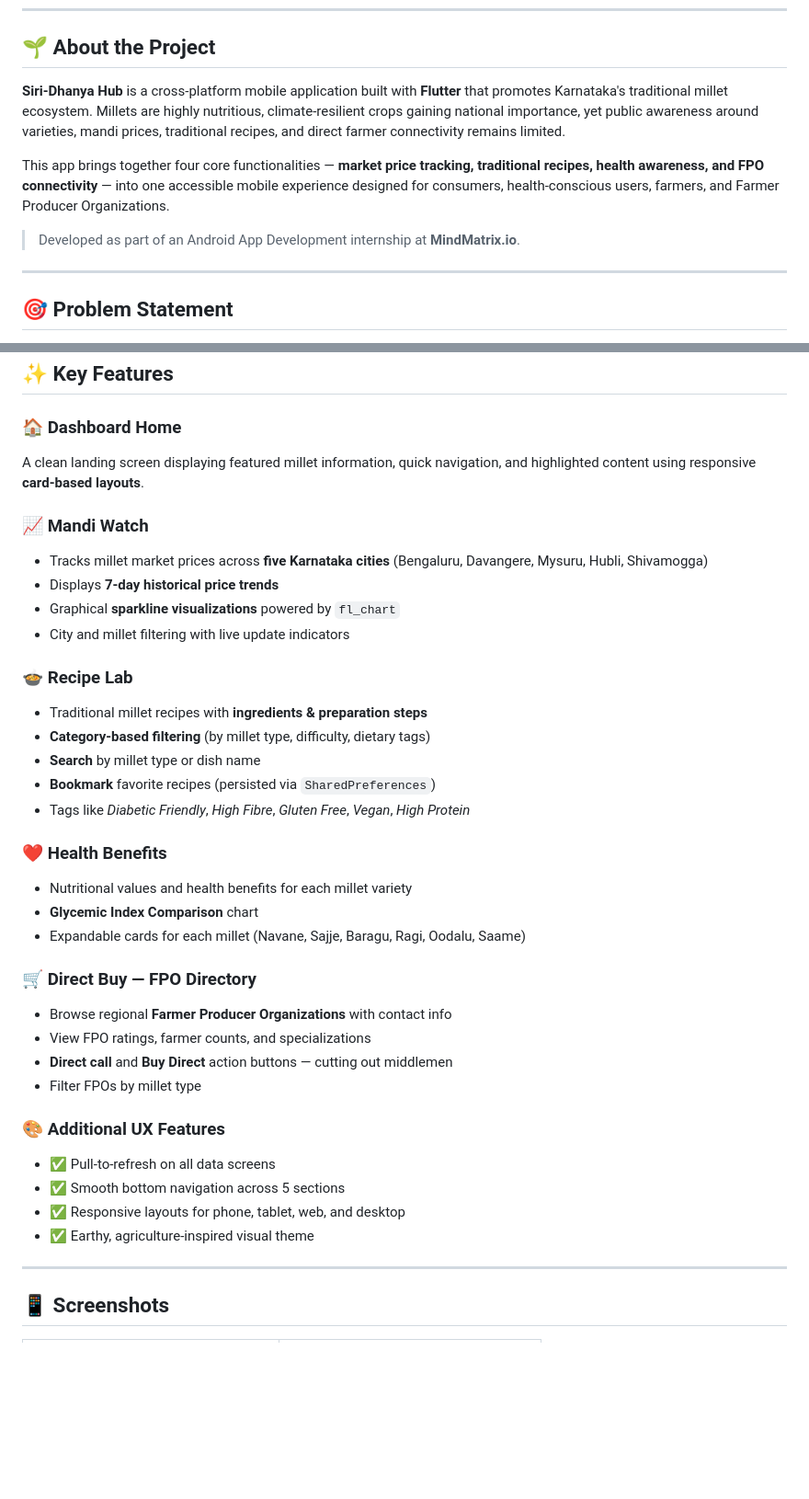
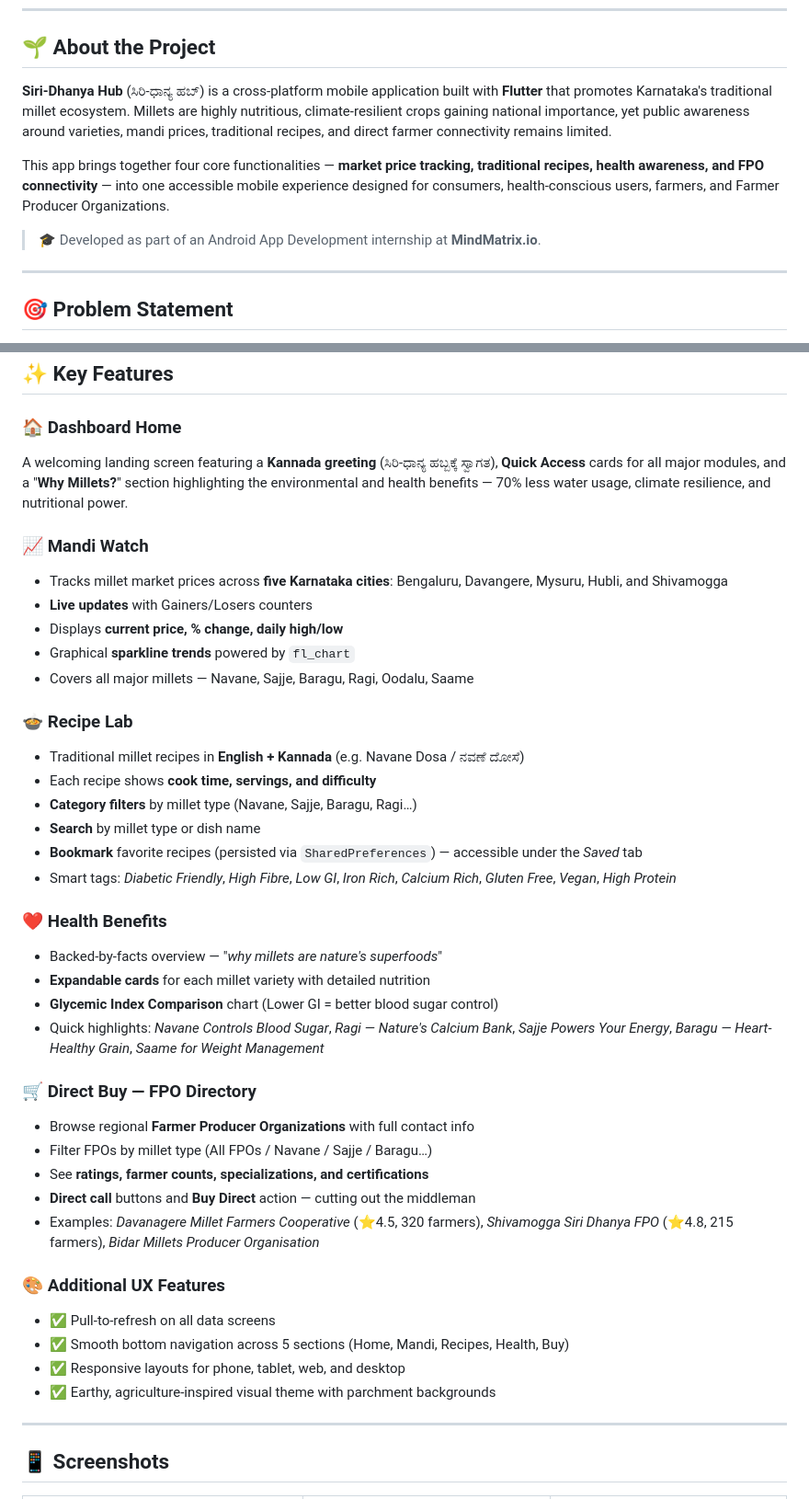
Before and after one commit to risixl/SiriDhanyaHub, a Markdown page: README.md, 2 parts joined by grey strips. Shown at 92% size. Drawn GitHub-style; blank space fills up the shorter version.

```diff
--- a/README.md
+++ b/README.md
@@ -33,11 +39,11 @@
 
 ## 🌱 About the Project
 
-**Siri-Dhanya Hub** is a cross-platform mobile application built with **Flutter** that promotes Karnataka's traditional millet ecosystem. Millets are highly nutritious, climate-resilient crops gaining national importance, yet public awareness around varieties, mandi prices, traditional recipes, and direct farmer connectivity remains limited.
+**Siri-Dhanya Hub** (ಸಿರಿ-ಧಾನ್ಯ ಹಬ್) is a cross-platform mobile application built with **Flutter** that promotes Karnataka's traditional millet ecosystem. Millets are highly nutritious, climate-resilient crops gaining national importance, yet public awareness around varieties, mandi prices, traditional recipes, and direct farmer connectivity remains limited.
 
 This app brings together four core functionalities — **market price tracking, traditional recipes, health awareness, and FPO connectivity** — into one accessible mobile experience designed for consumers, health-conscious users, farmers, and Farmer Producer Organizations.
 
-> Developed as part of an Android App Development internship at **MindMatrix.io**.
+> 🎓 Developed as part of an Android App Development internship at **MindMatrix.io**.
 
 ---
 
@@ -58,37 +64,41 @@ Farmers and consumers in the millet ecosystem face several challenges:
 ## ✨ Key Features
 
 ### 🏠 Dashboard Home
-A clean landing screen displaying featured millet information, quick navigation, and highlighted content using responsive **card-based layouts**.
+A welcoming landing screen featuring a **Kannada greeting** (ಸಿರಿ-ಧಾನ್ಯ ಹಬ್ಬಕ್ಕೆ ಸ್ವಾಗತ), **Quick Access** cards for all major modules, and a "**Why Millets?**" section highlighting the environmental and health benefits — 70% less water usage, climate resilience, and nutritional power.
 
 ### 📈 Mandi Watch
-- Tracks millet market prices across **five Karnataka cities** (Bengaluru, Davangere, Mysuru, Hubli, Shivamogga)
-- Displays **7-day historical price trends**
-- Graphical **sparkline visualizations** powered by `fl_chart`
-- City and millet filtering with live update indicators
+- Tracks millet market prices across **five Karnataka cities**: Bengaluru, Davangere, Mysuru, Hubli, and Shivamogga
+- **Live updates** with Gainers/Losers counters
+- Displays **current price, % change, daily high/low**
+- Graphical **sparkline trends** powered by `fl_chart`
+- Covers all major millets — Navane, Sajje, Baragu, Ragi, Oodalu, Saame
 
 ### 🍲 Recipe Lab
-- Traditional millet recipes with **ingredients & preparation steps**
-- **Category-based filtering** (by millet type, difficulty, dietary tags)
+- Traditional millet recipes in **English + Kannada** (e.g. Navane Dosa / ನವಣೆ ದೋಸೆ)
+- Each recipe shows **cook time, servings, and difficulty**
+- **Category filters** by millet type (Navane, Sajje, Baragu, Ragi…)
 - **Search** by millet type or dish name
-- **Bookmark** favorite recipes (persisted via `SharedPreferences`)
-- Tags like *Diabetic Friendly*, *High Fibre*, *Gluten Free*, *Vegan*, *High Protein*
+- **Bookmark** favorite recipes (persisted via `SharedPreferences`) — accessible under the *Saved* tab
+- Smart tags: *Diabetic Friendly*, *High Fibre*, *Low GI*, *Iron Rich*, *Calcium Rich*, *Gluten Free*, *Vegan*, *High Protein*
 
 ### ❤️ Health Benefits
-- Nutritional values and health benefits for each millet variety
-- **Glycemic Index Comparison** chart
-- Expandable cards for each millet (Navane, Sajje, Baragu, Ragi, Oodalu, Saame)
+- Backed-by-facts overview — "*why millets are nature's superfoods*"
+- **Expandable cards** for each millet variety with detailed nutrition
+- **Glycemic Index Comparison** chart (Lower GI = better blood sugar control)
+- Quick highlights: *Navane Controls Blood Sugar*, *Ragi — Nature's Calcium Bank*, *Sajje Powers Your Energy*, *Baragu — Heart-Healthy Grain*, *Saame for Weight Management*
 
 ### 🛒 Direct Buy — FPO Directory
-- Browse regional **Farmer Producer Organizations** with contact info
-- View FPO ratings, farmer counts, and specializations
-- **Direct call** and **Buy Direct** action buttons — cutting out middlemen
-- Filter FPOs by millet type
+- Browse regional **Farmer Producer Organizations** with full contact info
+- Filter FPOs by millet type (All FPOs / Navane / Sajje / Baragu…)
+- See **ratings, farmer counts, specializations, and certifications**
+- **Direct call** buttons and **Buy Direct** action — cutting out the middleman
+- Examples: *Davanagere Millet Farmers Cooperative* (⭐4.5, 320 farmers), *Shivamogga Siri Dhanya FPO* (⭐4.8, 215 farmers), *Bidar Millets Producer Organisation*
 
 ### 🎨 Additional UX Features
 - ✅ Pull-to-refresh on all data screens
-- ✅ Smooth bottom navigation across 5 sections
+- ✅ Smooth bottom navigation across 5 sections (Home, Mandi, Recipes, Health, Buy)
 - ✅ Responsive layouts for phone, tablet, web, and desktop
-- ✅ Earthy, agriculture-inspired visual theme
+- ✅ Earthy, agriculture-inspired visual theme with parchment backgrounds
 
 ---
 
```
Also changed, not shown: other parts of README.md (+49 -20 lines).
